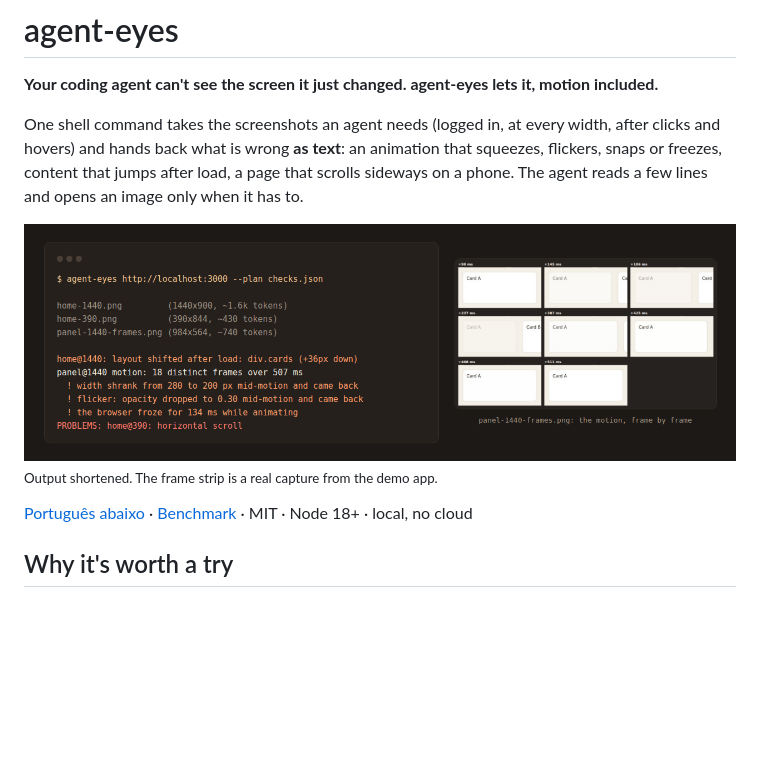
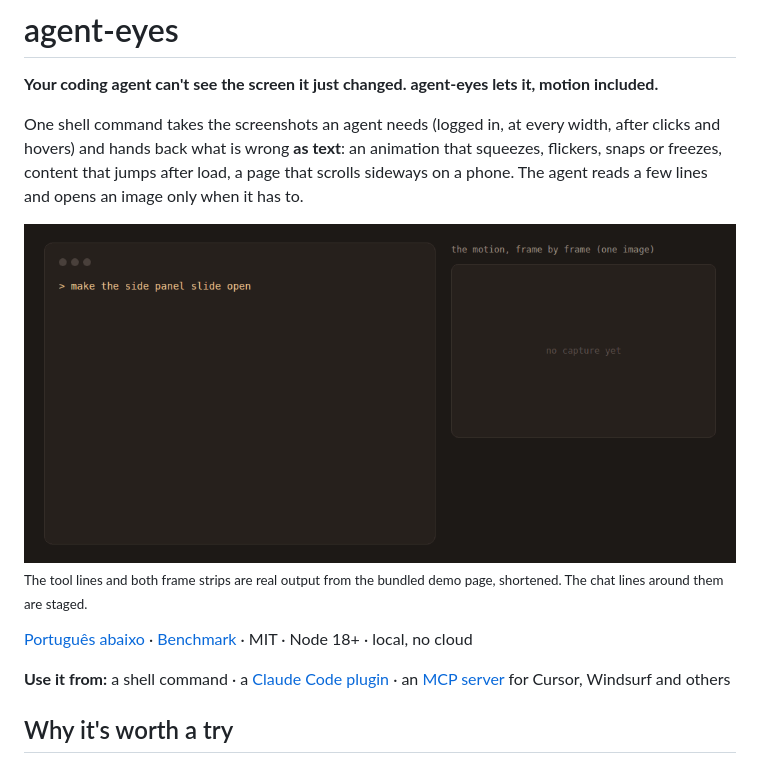
Before and after one commit to muhlegger/agent-eyes, a Markdown page: README.md, the part around one of its changes. GitHub-like rendering; pictures changed too: docs/demo.gif (added); blank space fills up the shorter version.

```diff
--- a/README.md
+++ b/README.md
@@ -7,10 +7,12 @@ hovers) and hands back what is wrong **as text**: an animation that squeezes, fl
 content that jumps after load, a page that scrolls sideways on a phone. The agent reads a few lines and
 opens an image only when it has to.
 
-![The command, the findings the agent reads, and the frame strip of an animation](docs/hero.png)
-<sub>Output shortened. The frame strip is a real capture from the demo app.</sub>
+![An agent changes a panel, looks at it with agent-eyes, reads that the transition is not running, fixes it and checks again](docs/demo.gif)
+<sub>The tool lines and both frame strips are real output from the bundled demo page, shortened. The chat lines around them are staged.</sub>
 
 [Português abaixo](#em-português) · [Benchmark](docs/benchmark.md) · MIT · Node 18+ · local, no cloud
+
+**Use it from:** a shell command · a [Claude Code plugin](#claude-code) · an [MCP server](#cursor-windsurf-claude-desktop-any-mcp-client) for Cursor, Windsurf and others
 
 ## Why it's worth a try
 
```
Also changed, not shown: other parts of README.md (+47 -9 lines), CONTRIBUTING.md (added, +34 -0 lines), skills/agent-eyes/SKILL.md (renamed from skill/SKILL.md, +3 -0 lines), 12 other files.
